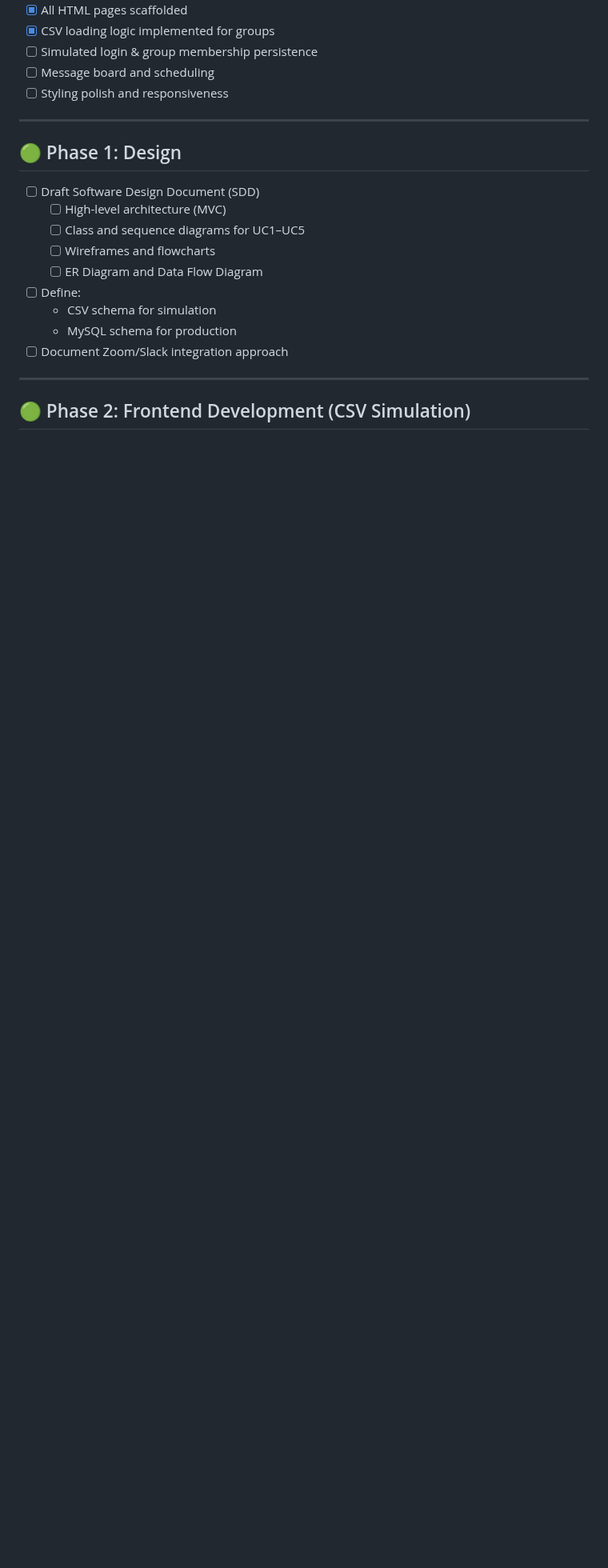
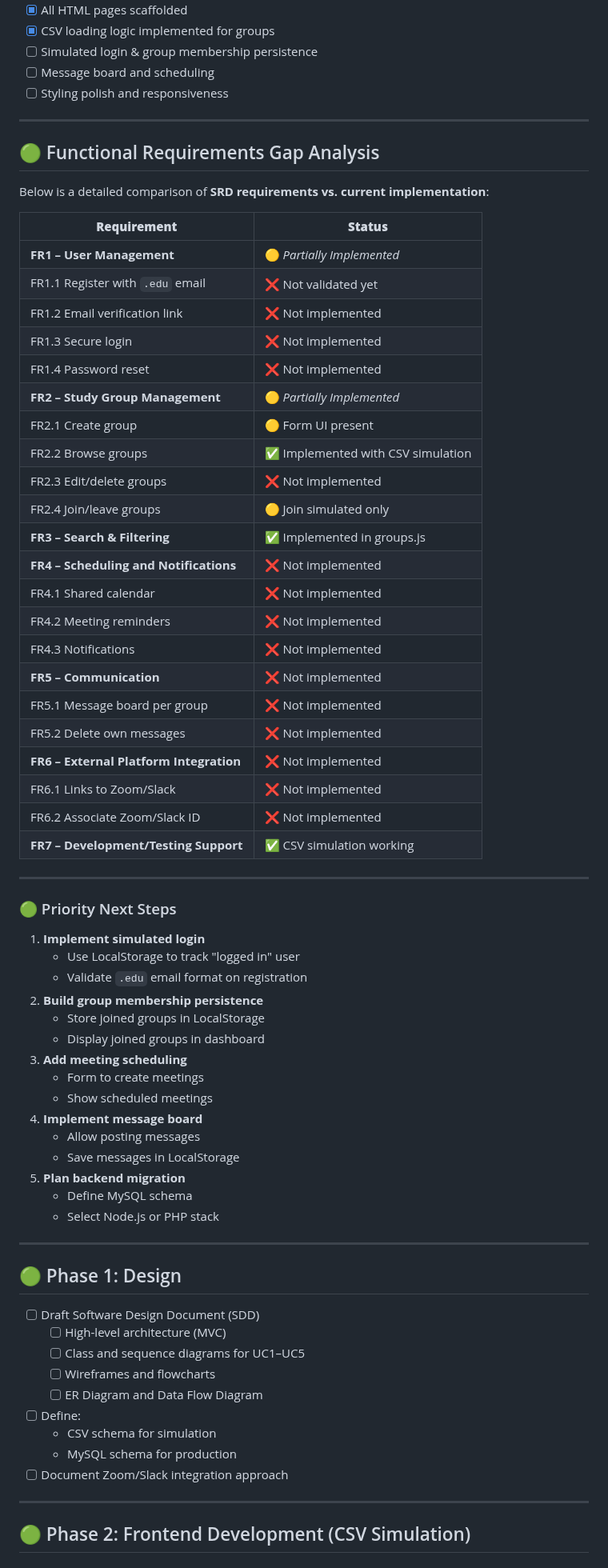
Before and after one commit to EjacobsMotorsDrives/CEN4010_SUM2025_GRP3_StudySync, a Markdown page: Reqs/TODO.md, the part around the change. Shown at 80% size. GitHub-like rendering; blank space fills up the shorter version.

Commit message:
Update TODO.md
Added gap analysis of FR reqs

```diff
--- a/Reqs/TODO.md
+++ b/Reqs/TODO.md
@@ -24,6 +24,59 @@
 - [ ] Styling polish and responsiveness
 
 ---
+
+## 🟢 Functional Requirements Gap Analysis
+
+Below is a detailed comparison of **SRD requirements vs. current implementation**:
+
+| **Requirement**                        | **Status**                           |
+|----------------------------------------|---------------------------------------|
+| **FR1 – User Management**              | 🟡 *Partially Implemented*            |
+| FR1.1 Register with `.edu` email       | ❌ Not validated yet                  |
+| FR1.2 Email verification link          | ❌ Not implemented                    |
+| FR1.3 Secure login                     | ❌ Not implemented                    |
+| FR1.4 Password reset                   | ❌ Not implemented                    |
+| **FR2 – Study Group Management**       | 🟡 *Partially Implemented*            |
+| FR2.1 Create group                     | 🟡 Form UI present                    |
+| FR2.2 Browse groups                    | ✅ Implemented with CSV simulation    |
+| FR2.3 Edit/delete groups               | ❌ Not implemented                    |
+| FR2.4 Join/leave groups                | 🟡 Join simulated only                |
+| **FR3 – Search & Filtering**           | ✅ Implemented in groups.js           |
+| **FR4 – Scheduling and Notifications** | ❌ Not implemented                    |
+| FR4.1 Shared calendar                  | ❌ Not implemented                    |
+| FR4.2 Meeting reminders                | ❌ Not implemented                    |
+| FR4.3 Notifications                    | ❌ Not implemented                    |
+| **FR5 – Communication**                | ❌ Not implemented                    |
+| FR5.1 Message board per group          | ❌ Not implemented                    |
+| FR5.2 Delete own messages              | ❌ Not implemented                    |
+| **FR6 – External Platform Integration**| ❌ Not implemented                    |
+| FR6.1 Links to Zoom/Slack              | ❌ Not implemented                    |
+| FR6.2 Associate Zoom/Slack ID          | ❌ Not implemented                    |
+| **FR7 – Development/Testing Support**  | ✅ CSV simulation working             |
+
+---
+
+### 🟢 Priority Next Steps
+
+1. **Implement simulated login**
+   - Use LocalStorage to track "logged in" user
+   - Validate `.edu` email format on registration
+2. **Build group membership persistence**
+   - Store joined groups in LocalStorage
+   - Display joined groups in dashboard
+3. **Add meeting scheduling**
+   - Form to create meetings
+   - Show scheduled meetings
+4. **Implement message board**
+   - Allow posting messages
+   - Save messages in LocalStorage
+5. **Plan backend migration**
+   - Define MySQL schema
+   - Select Node.js or PHP stack
+
+---
+
+
 
 ## 🟢 Phase 1: Design
 
```
